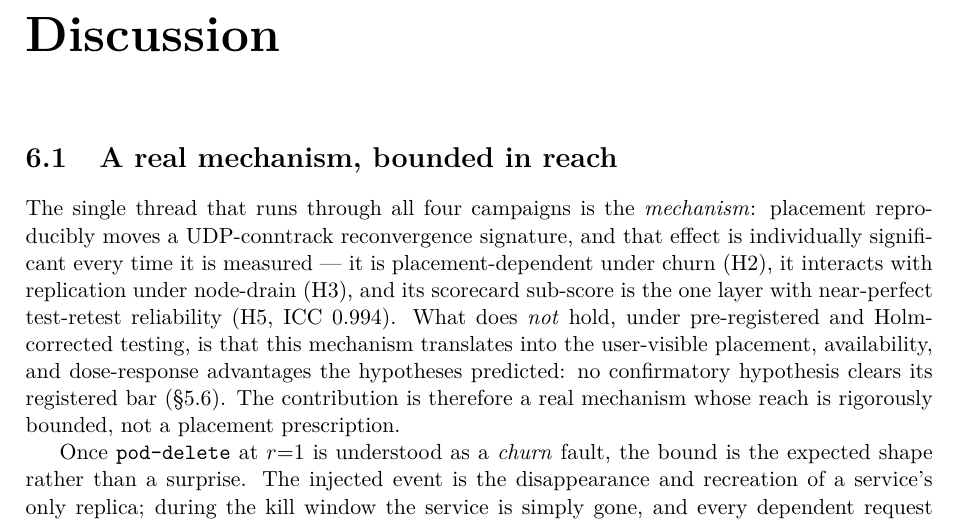
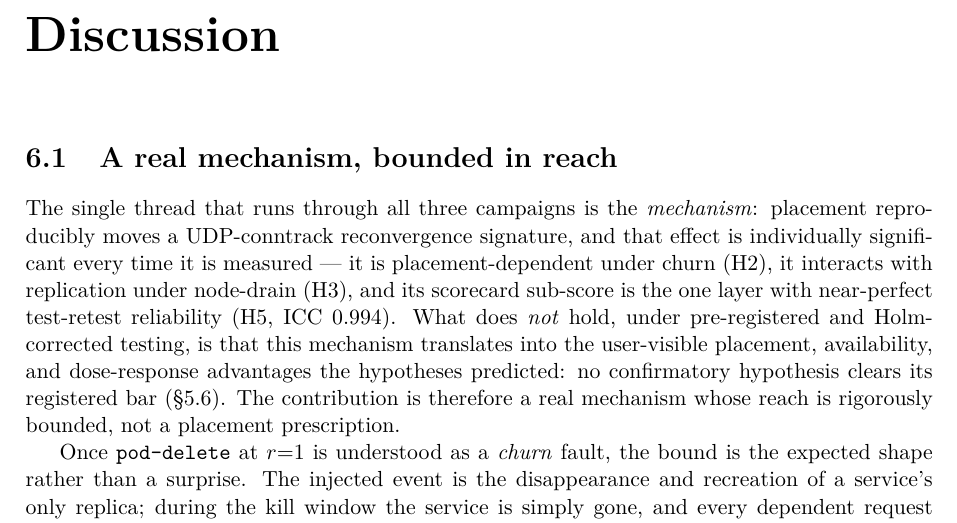
Before and after one commit to yhu02/uva-msc-thesis, a LaTeX thesis (thesis/latex/main.tex, which reads thesis/latex/chapters/06-discussion.tex): part of page 26 of 43, cut so that both start at the same text. Compiled offline with pdfLaTeX.

Commit message:
fix(thesis): 'four campaigns' -> 'three campaigns' (C1/C2/C3)
Panel re-review of the narrative chapters (0 critical, 1 warning) caught a
count error: the study has exactly three pre-registered campaigns (C1/C2/C3),
but the results and discussion said 'all four campaigns'. Corrected both
(results 05 + discussion 06) to 'three'. Narrative chapters otherwise
review-clean: numbers/verdicts/directions match the results + reports, no
version labels, no earlier-study empirics.

```diff
--- a/thesis/latex/chapters/06-discussion.tex
+++ b/thesis/latex/chapters/06-discussion.tex
@@ -2,7 +2,7 @@
 
 \section{A real mechanism, bounded in reach}\label{sec:decoupling}
 
-The single thread that runs through all four campaigns is the
+The single thread that runs through all three campaigns is the
 \emph{mechanism}: placement reproducibly moves a UDP-conntrack reconvergence
 signature, and that effect is individually significant every time it is
 measured --- it is placement-dependent under churn (H2), it interacts with
```
Also changed, not shown: thesis/latex/chapters/05-results.tex (+1 -1 lines).
